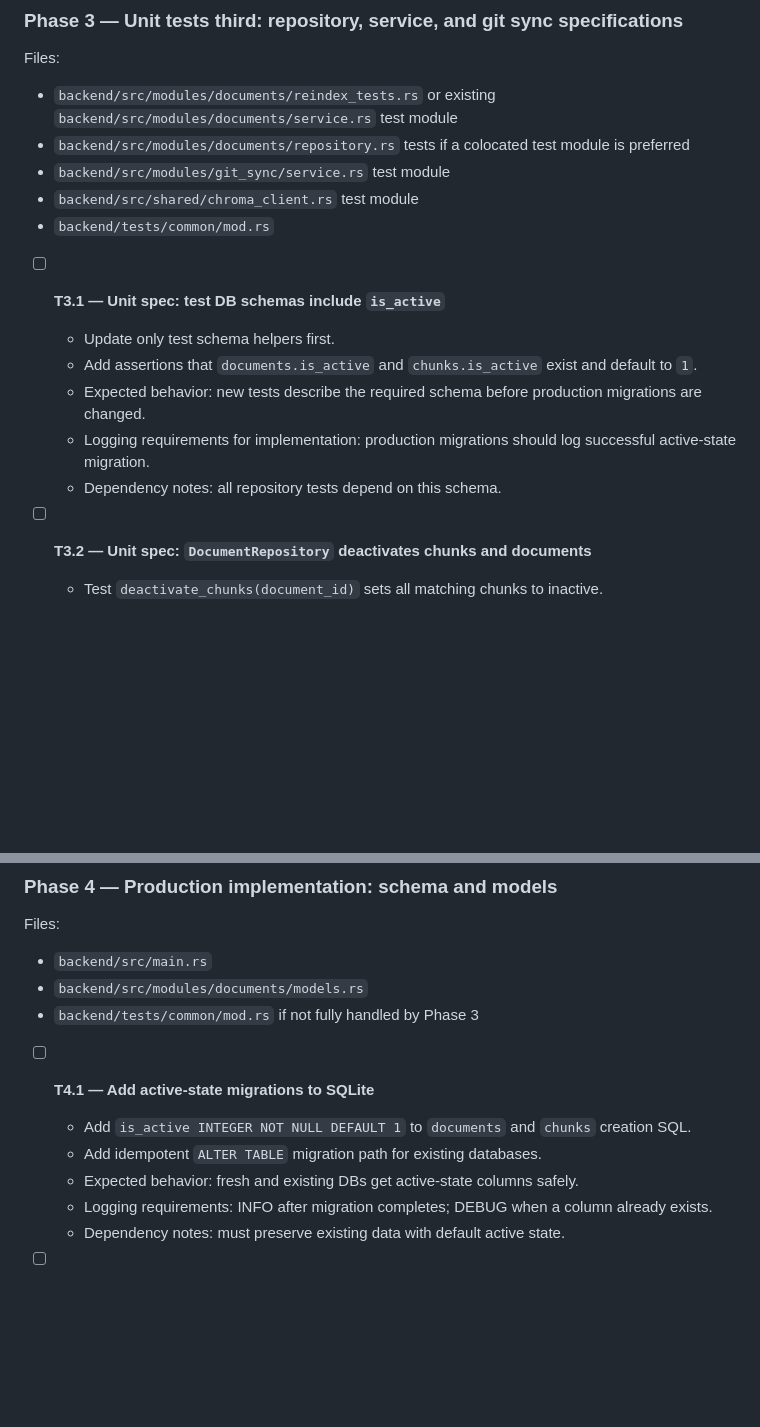
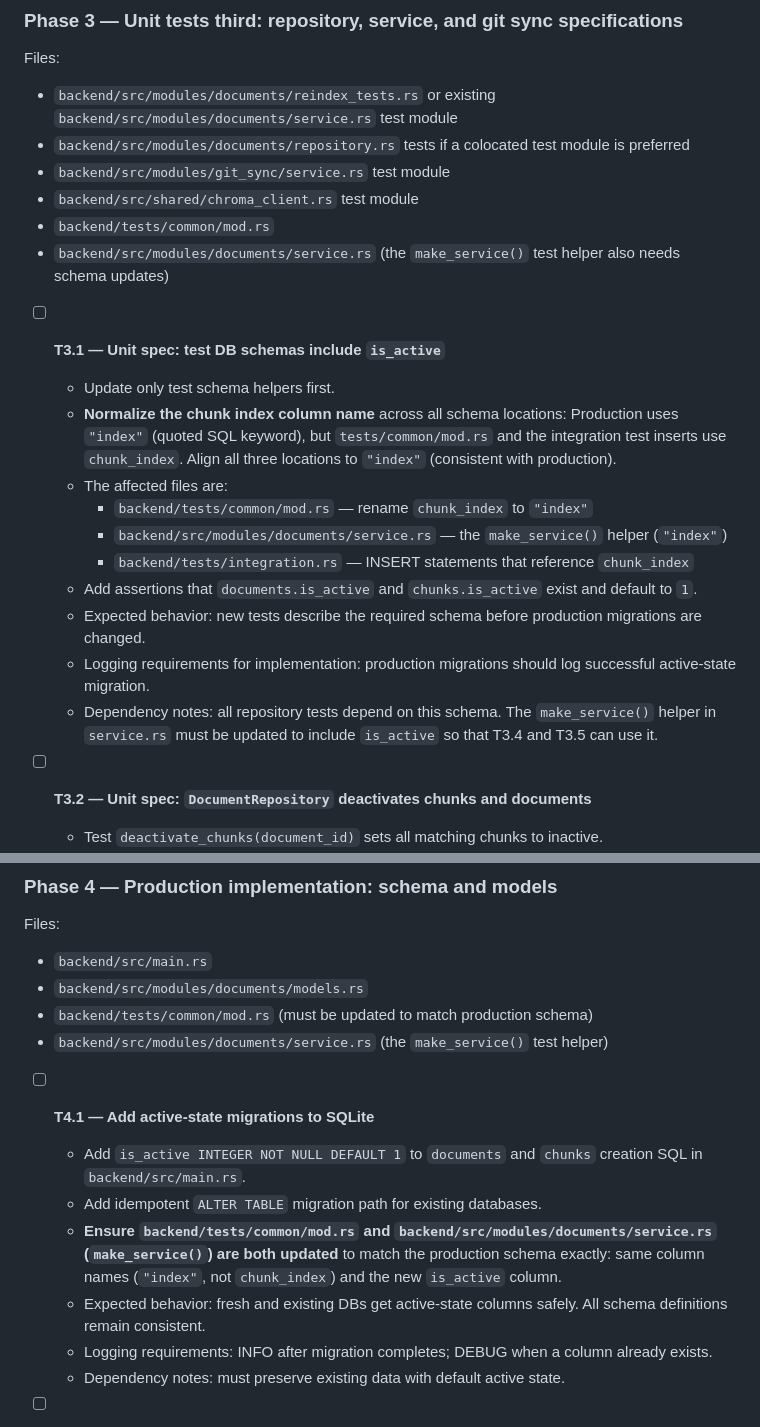
Before and after one commit to n-marusov/vedo-help, a Markdown page: .ai-factory/plans/feature-document-re-indexing.md, 2 parts joined by grey strips. Rendered like a GitHub page; blank space fills up the shorter version.

Commit message:
chore: refine re-indexing plan with schema alignment findings
Normalize chunk index column name (use "index" instead of chunk_index)
across all schema locations and explicitly list the make_service()
helper in T3.1/T4.1 task scope.

```diff
--- a/.ai-factory/plans/feature-document-re-indexing.md
+++ b/.ai-factory/plans/feature-document-re-indexing.md
@@ -112,13 +112,20 @@ Files:
 - `backend/src/modules/git_sync/service.rs` test module
 - `backend/src/shared/chroma_client.rs` test module
 - `backend/tests/common/mod.rs`
+- `backend/src/modules/documents/service.rs` (the `make_service()` test helper also needs schema updates)
 
 - [ ] **T3.1 — Unit spec: test DB schemas include `is_active`**
   - Update only test schema helpers first.
+  - **Normalize the chunk index column name** across all schema locations:
+    Production uses `"index"` (quoted SQL keyword), but `tests/common/mod.rs` and the integration test inserts use `chunk_index`. Align all three locations to `"index"` (consistent with production).
+  - The affected files are:
+    - `backend/tests/common/mod.rs` — rename `chunk_index` to `"index"`
+    - `backend/src/modules/documents/service.rs` — the `make_service()` helper (`"index"`)
+    - `backend/tests/integration.rs` — INSERT statements that reference `chunk_index`
   - Add assertions that `documents.is_active` and `chunks.is_active` exist and default to `1`.
   - Expected behavior: new tests describe the required schema before production migrations are changed.
   - Logging requirements for implementation: production migrations should log successful active-state migration.
-  - Dependency notes: all repository tests depend on this schema.
+  - Dependency notes: all repository tests depend on this schema. The `make_service()` helper in `service.rs` must be updated to include `is_active` so that T3.4 and T3.5 can use it.
 
 - [ ] **T3.2 — Unit spec: `DocumentRepository` deactivates chunks and documents**
   - Test `deactivate_chunks(document_id)` sets all matching chunks to inactive.
@@ -163,12 +170,14 @@ Files:
 Files:
 - `backend/src/main.rs`
 - `backend/src/modules/documents/models.rs`
-- `backend/tests/common/mod.rs` if not fully handled by Phase 3
+- `backend/tests/common/mod.rs` (must be updated to match production schema)
+- `backend/src/modules/documents/service.rs` (the `make_service()` test helper)
 
 - [ ] **T4.1 — Add active-state migrations to SQLite**
-  - Add `is_active INTEGER NOT NULL DEFAULT 1` to `documents` and `chunks` creation SQL.
+  - Add `is_active INTEGER NOT NULL DEFAULT 1` to `documents` and `chunks` creation SQL in `backend/src/main.rs`.
   - Add idempotent `ALTER TABLE` migration path for existing databases.
-  - Expected behavior: fresh and existing DBs get active-state columns safely.
+  - **Ensure `backend/tests/common/mod.rs` and `backend/src/modules/documents/service.rs` (`make_service()`) are both updated** to match the production schema exactly: same column names (`"index"`, not `chunk_index`) and the new `is_active` column.
+  - Expected behavior: fresh and existing DBs get active-state columns safely. All schema definitions remain consistent.
   - Logging requirements: INFO after migration completes; DEBUG when a column already exists.
   - Dependency notes: must preserve existing data with default active state.
 
```
